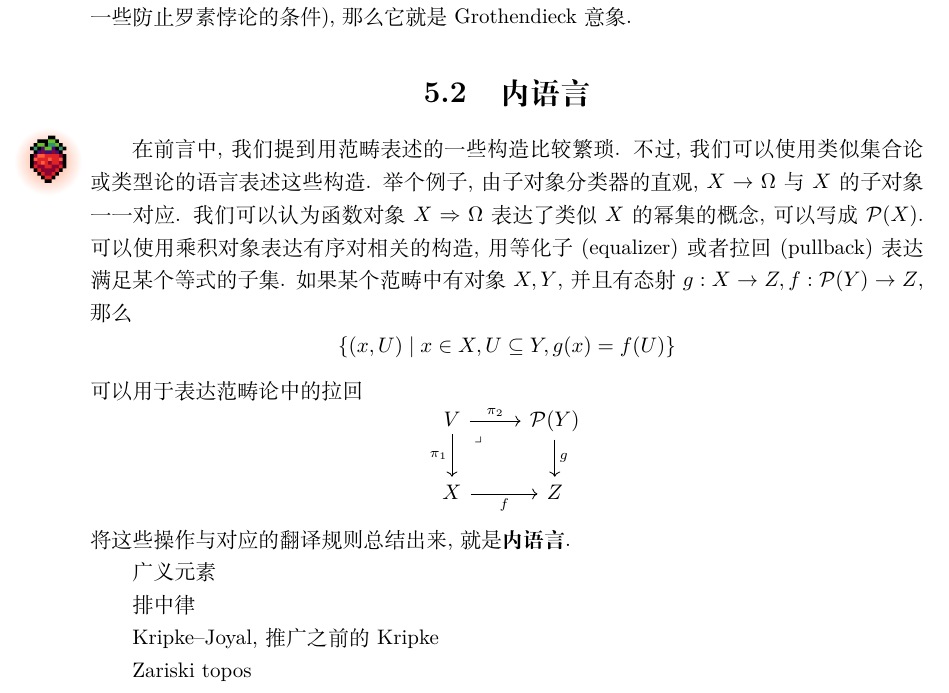
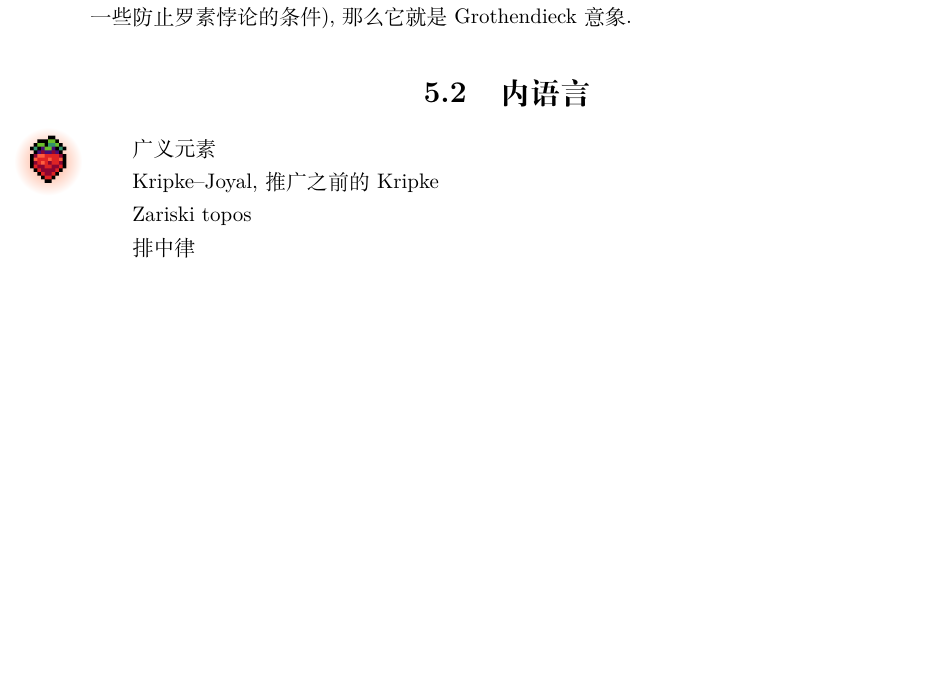
Before and after one commit to Trebor-Huang/history, a LaTeX thesis (history.tex, which reads chapters/category.tex): part of page 60 of 75, cut so that both start at the same text, the shorter picture padded with empty space. Compiled offline with XeLaTeX.

Commit message:
Small tweak

```diff
--- a/chapters/category.tex
+++ b/chapters/category.tex
@@ -678,33 +678,10 @@ X && \Omega
 
 \section{内语言}\label{category:inner}\berry{2}
 
-在前言中, 我们提到用范畴表述的一些构造比较繁琐.
-不过, 我们可以使用类似集合论或类型论的语言表述这些构造.
-举个例子, 由子对象分类器的直观, \(X \to \Omega\)
-与 \(X\) 的子对象一一对应. 我们可以认为
-函数对象 \(X\Rightarrow \Omega\) 表达了
-类似 \(X\) 的幂集的概念, 可以写成 \(\mathcal P(X)\).
-可以使用乘积对象表达有序对相关的构造,
-用等化子(equalizer)或者拉回(pullback)表达满足某个等式的子集.
-如果某个范畴中有对象\(X,Y\), 并且有态射 \(g : X \to Z,
-f : \mathcal P(Y) \to Z\), 那么
-\[\{(x, U) \mid x \in X, U \subseteq Y, g(x) = f(U)\}\]
-可以用于表达范畴论中的拉回
-\[\begin{tikzcd}
-V & {\mathcal P(Y)} \\
-X & Z
-\arrow["g", from=1-2, to=2-2]
-\arrow["f"', from=2-1, to=2-2]
-\arrow["{\pi_1}"', from=1-1, to=2-1]
-\arrow["{\pi_2}", from=1-1, to=1-2]
-\arrow["\lrcorner"{anchor=center, pos=0.125}, draw=none, from=1-1, to=2-2]
-\end{tikzcd}\]
-将这些操作与对应的翻译规则总结出来, 就是\textbf{内语言}.
-
 广义元素
-
-排中律
 
 Kripke--Joyal, 推广之前的 Kripke
 
 Zariski topos
+
+排中律
```
Also changed, not shown: README.md.
